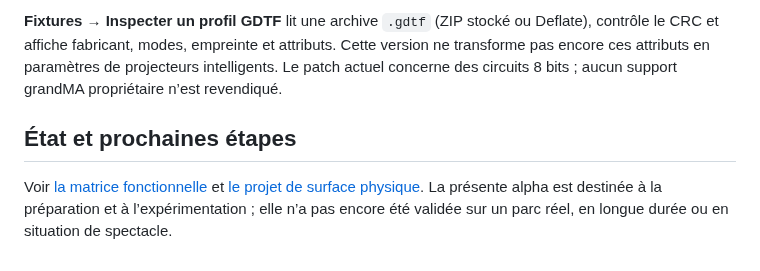
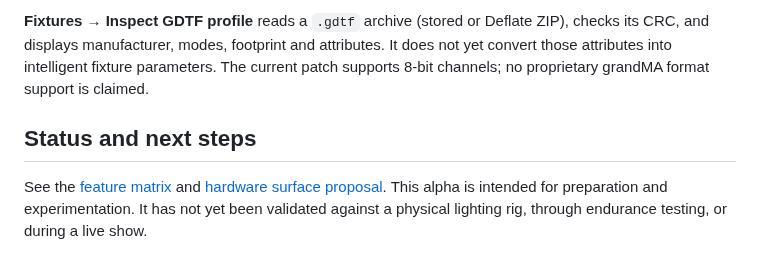
Before and after one commit to PixelStereo/Cold-Flame, a Markdown page: README.md, the part around one of its changes. Drawn GitHub-style.

Commit message:
Translate interface, diagnostics and documentation into English

```diff
--- a/README.md
+++ b/README.md
@@ -46,6 +46,6 @@ Pas encore de bundles OSC, de retours d’état ni de réception distante config
 
-**Fixtures → Inspecter un profil GDTF** lit une archive `.gdtf` (ZIP stocké ou Deflate), contrôle le CRC et affiche fabricant, modes, empreinte et attributs. Cette version ne transforme pas encore ces attributs en paramètres de projecteurs intelligents. Le patch actuel concerne des circuits 8 bits ; aucun support grandMA propriétaire n’est revendiqué.
+**Fixtures → Inspect GDTF profile** reads a `.gdtf` archive (stored or Deflate ZIP), checks its CRC, and displays manufacturer, modes, footprint and attributes. It does not yet convert those attributes into intelligent fixture parameters. The current patch supports 8-bit channels; no proprietary grandMA format support is claimed.
 
-## État et prochaines étapes
+## Status and next steps
 
-Voir [la matrice fonctionnelle](docs/FEATURES.md) et [le projet de surface physique](docs/HARDWARE.md). La présente alpha est destinée à la préparation et à l’expérimentation ; elle n’a pas encore été validée sur un parc réel, en longue durée ou en situation de spectacle.
+See the [feature matrix](docs/FEATURES.md) and [hardware surface proposal](docs/HARDWARE.md). This alpha is intended for preparation and experimentation. It has not yet been validated against a physical lighting rig, through endurance testing, or during a live show.
```
Also changed, not shown: other parts of README.md (+23 -23 lines), docs/FEATURES.md (+28 -28 lines), docs/HARDWARE.md (+13 -13 lines), cold-flame-preview.png, 5 other files.
